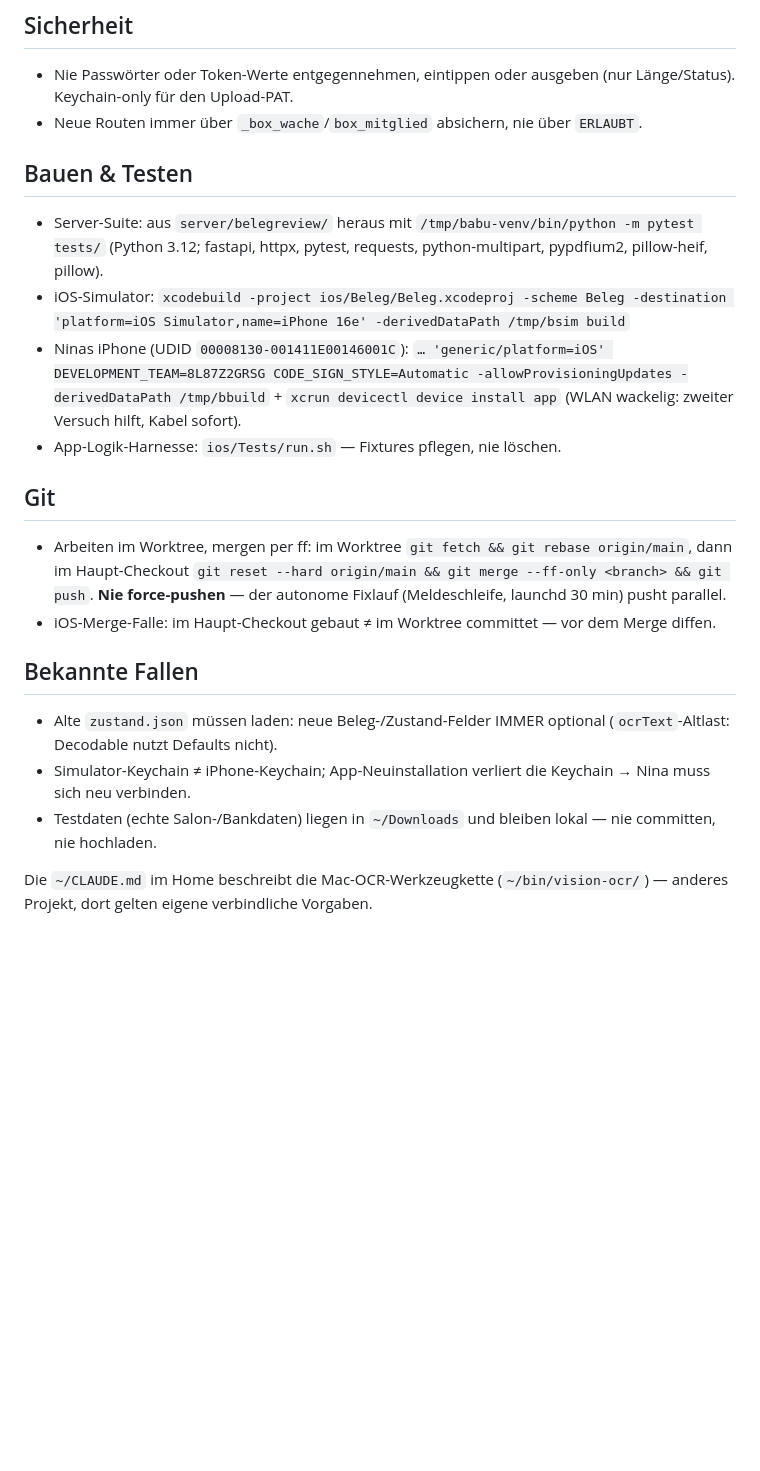
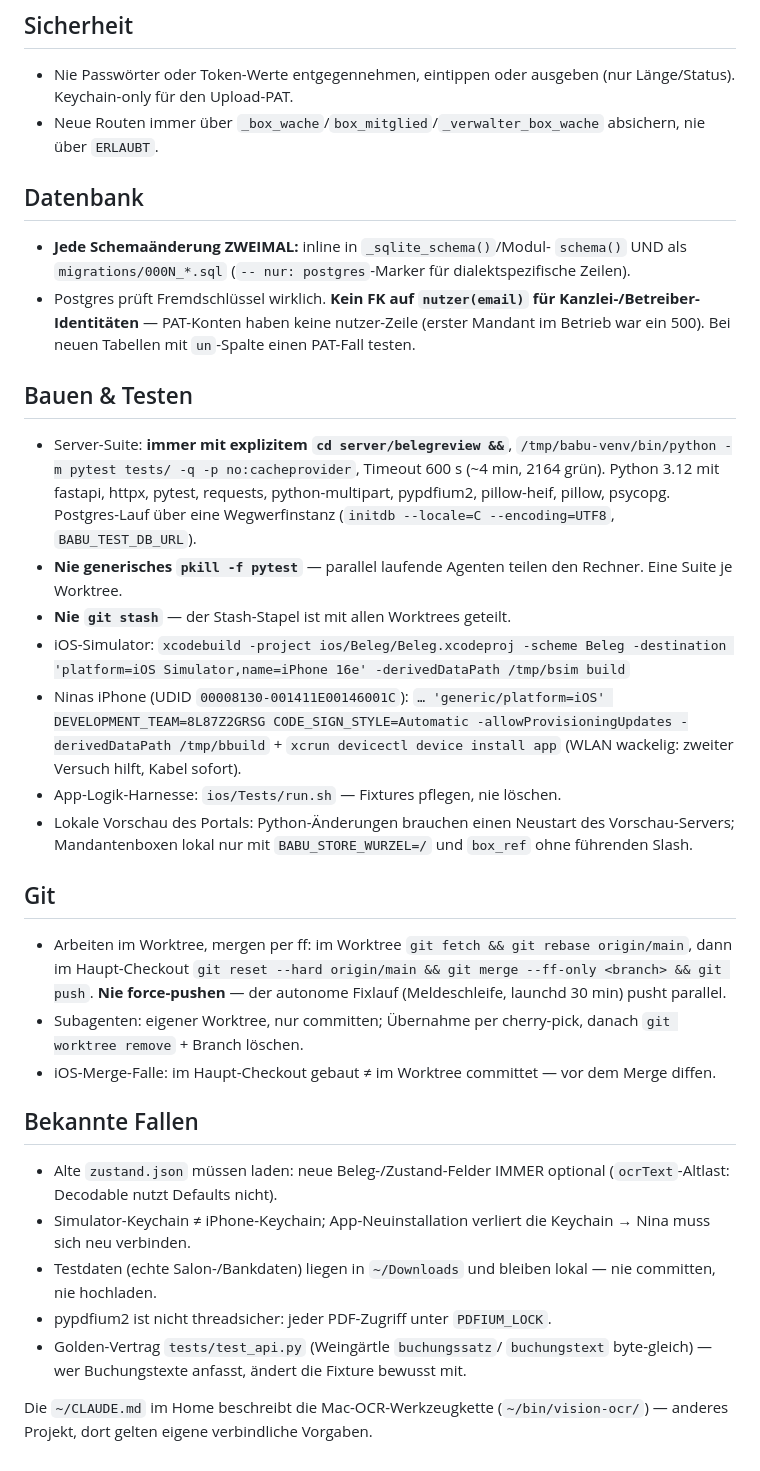
Before and after one commit to C-0711/babu, a Markdown page: CLAUDE.md, the part around one of its changes. GitHub-like rendering; blank space fills up the shorter version.

```diff
--- a/CLAUDE.md
+++ b/CLAUDE.md
@@ -43,14 +91,30 @@ Dienst gehört ctax; Scan-Blätter der Salonprüfung liest Gemma (multimodal).
 
 - Nie Passwörter oder Token-Werte entgegennehmen, eintippen oder ausgeben
   (nur Länge/Status). Keychain-only für den Upload-PAT.
-- Neue Routen immer über `_box_wache`/`box_mitglied` absichern, nie über
-  `ERLAUBT`.
+- Neue Routen immer über `_box_wache`/`box_mitglied`/`_verwalter_box_wache`
+  absichern, nie über `ERLAUBT`.
+
+## Datenbank
+
+- **Jede Schemaänderung ZWEIMAL:** inline in `_sqlite_schema()`/Modul-
+  `schema()` UND als `migrations/000N_*.sql` (`-- nur: postgres`-Marker
+  für dialektspezifische Zeilen).
+- Postgres prüft Fremdschlüssel wirklich. **Kein FK auf `nutzer(email)`
+  für Kanzlei-/Betreiber-Identitäten** — PAT-Konten haben keine
+  nutzer-Zeile (erster Mandant im Betrieb war ein 500). Bei neuen Tabellen
+  mit `un`-Spalte einen PAT-Fall testen.
 
 ## Bauen & Testen
 
-- Server-Suite: aus `server/belegreview/` heraus mit
-  `/tmp/babu-venv/bin/python -m pytest tests/` (Python 3.12; fastapi, httpx,
-  pytest, requests, python-multipart, pypdfium2, pillow-heif, pillow).
+- Server-Suite: **immer mit explizitem `cd server/belegreview &&`**,
+  `/tmp/babu-venv/bin/python -m pytest tests/ -q -p no:cacheprovider`,
+  Timeout 600 s (~4 min, 2164 grün). Python 3.12 mit fastapi, httpx,
+  pytest, requests, python-multipart, pypdfium2, pillow-heif, pillow,
+  psycopg. Postgres-Lauf über eine Wegwerfinstanz (`initdb --locale=C
+  --encoding=UTF8`, `BABU_TEST_DB_URL`).
+- **Nie generisches `pkill -f pytest`** — parallel laufende Agenten teilen
+  den Rechner. Eine Suite je Worktree.
+- **Nie `git stash`** — der Stash-Stapel ist mit allen Worktrees geteilt.
 - iOS-Simulator: `xcodebuild -project ios/Beleg/Beleg.xcodeproj -scheme Beleg
   -destination 'platform=iOS Simulator,name=iPhone 16e' -derivedDataPath /tmp/bsim build`
 - Ninas iPhone (UDID `00008130-001411E00146001C`):
@@ -58,6 +122,9 @@ Dienst gehört ctax; Scan-Blätter der Salonprüfung liest Gemma (multimodal).
   -allowProvisioningUpdates -derivedDataPath /tmp/bbuild` + `xcrun devicectl
   device install app` (WLAN wackelig: zweiter Versuch hilft, Kabel sofort).
 - App-Logik-Harnesse: `ios/Tests/run.sh` — Fixtures pflegen, nie löschen.
+- Lokale Vorschau des Portals: Python-Änderungen brauchen einen Neustart
+  des Vorschau-Servers; Mandantenboxen lokal nur mit `BABU_STORE_WURZEL=/`
+  und `box_ref` ohne führenden Slash.
 
 ## Git
 
@@ -65,6 +132,8 @@ Dienst gehört ctax; Scan-Blätter der Salonprüfung liest Gemma (multimodal).
   origin/main`, dann im Haupt-Checkout `git reset --hard origin/main &&
   git merge --ff-only <branch> && git push`. **Nie force-pushen** — der
   autonome Fixlauf (Meldeschleife, launchd 30 min) pusht parallel.
+- Subagenten: eigener Worktree, nur committen; Übernahme per cherry-pick,
+  danach `git worktree remove` + Branch löschen.
 - iOS-Merge-Falle: im Haupt-Checkout gebaut ≠ im Worktree committet — vor
   dem Merge diffen.
 
@@ -76,6 +145,10 @@ Dienst gehört ctax; Scan-Blätter der Salonprüfung liest Gemma (multimodal).
   Keychain → Nina muss sich neu verbinden.
 - Testdaten (echte Salon-/Bankdaten) liegen in `~/Downloads` und bleiben
   lokal — nie committen, nie hochladen.
+- pypdfium2 ist nicht threadsicher: jeder PDF-Zugriff unter `PDFIUM_LOCK`.
+- Golden-Vertrag `tests/test_api.py` (Weingärtle `buchungssatz`/
+  `buchungstext` byte-gleich) — wer Buchungstexte anfasst, ändert die
+  Fixture bewusst mit.
 
 Die `~/CLAUDE.md` im Home beschreibt die Mac-OCR-Werkzeugkette
 (`~/bin/vision-ocr/`) — anderes Projekt, dort gelten eigene verbindliche
```
Also changed, not shown: other parts of CLAUDE.md (+61 -13 lines).
